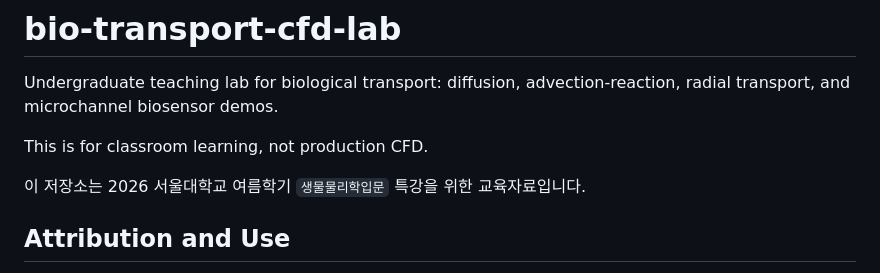
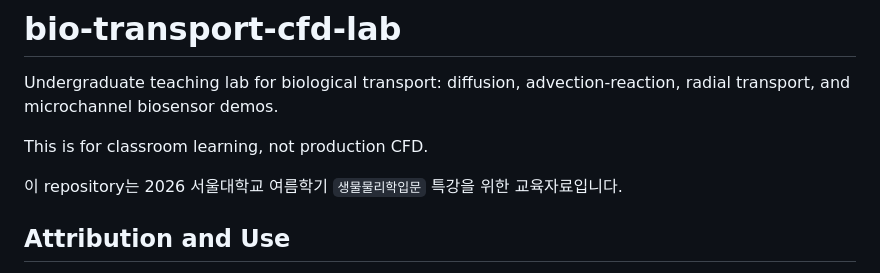
Before and after one commit to HyeonjeYang/bio-transport-cfd-lab, a Markdown page: README.md, the part around the change. Rendered like a GitHub page.

Commit message:
Fix Korean text for repository description
Corrected the Korean text to use 'repository' instead of '저장소'.

```diff
--- a/README.md
+++ b/README.md
@@ -4,7 +4,7 @@ Undergraduate teaching lab for biological transport: diffusion, advection-reacti
 
 This is for classroom learning, not production CFD.
 
-이 저장소는 2026 서울대학교 여름학기 `생물물리학입문` 특강을 위한 교육자료입니다.
+이 repository는 2026 서울대학교 여름학기 `생물물리학입문` 특강을 위한 교육자료입니다.
 
 ## Attribution and Use
 
```
